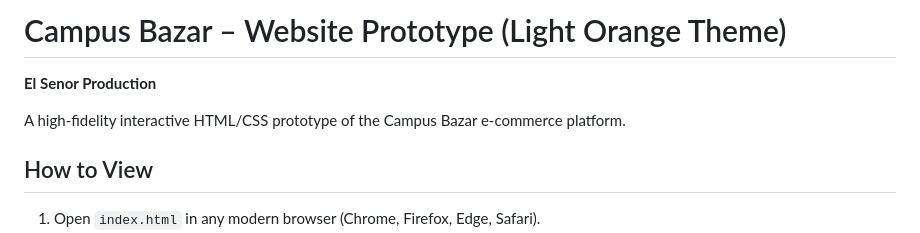
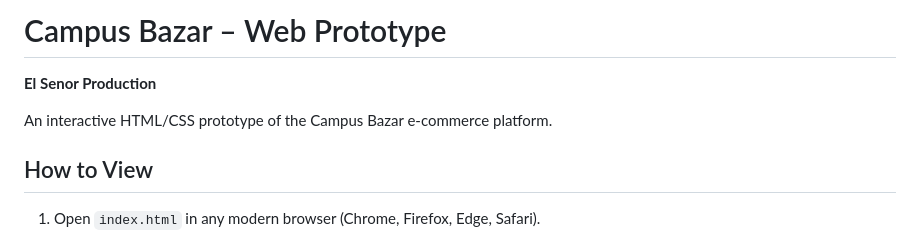
Before and after one commit to Sami-Alam/campus_bazar, a Markdown page: README.md, the part around the change. Drawn GitHub-style.

Commit message:
Revise title and description in README.md
Updated project title and refined description.

```diff
--- a/README.md
+++ b/README.md
@@ -1,8 +1,8 @@
-# Campus Bazar – Website Prototype (Light Orange Theme)
+# Campus Bazar – Web Prototype
 
 **El Senor Production**
 
-A high-fidelity interactive HTML/CSS prototype of the Campus Bazar e-commerce platform.
+An interactive HTML/CSS prototype of the Campus Bazar e-commerce platform.
 
 ## How to View
 
```
